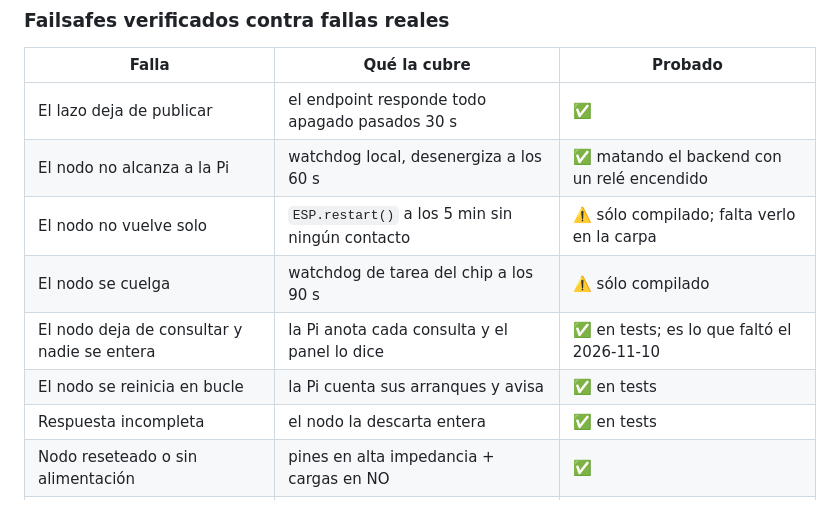
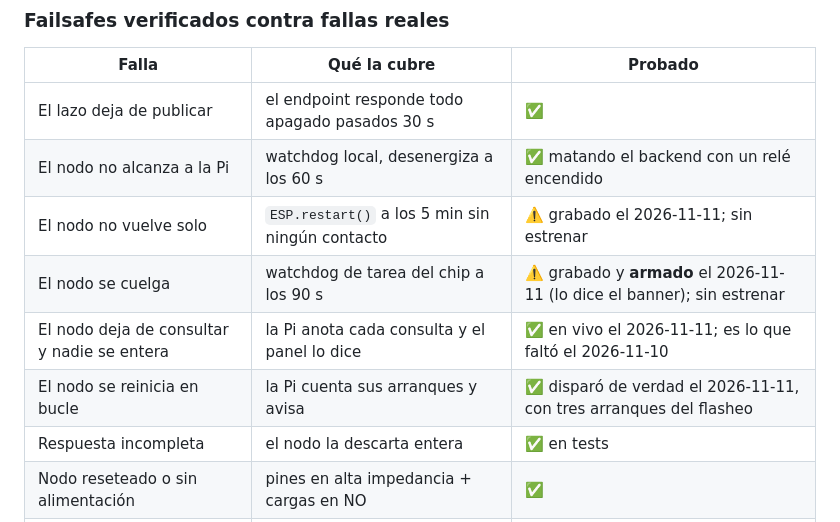
Before and after one commit to jereantequera/Autocann, a Markdown page: apps/tent/HARDWARE.md, the part around the change. Drawn GitHub-style.

```diff
--- a/apps/tent/HARDWARE.md
+++ b/apps/tent/HARDWARE.md
@@ -187,10 +187,10 @@ con cómo se capturaron y las trampas que tiene medirlos.
 |---|---|---|
 | El lazo deja de publicar | el endpoint responde todo apagado pasados 30 s | ✅ |
 | El nodo no alcanza a la Pi | watchdog local, desenergiza a los 60 s | ✅ matando el backend con un relé encendido |
-| El nodo no vuelve solo | `ESP.restart()` a los 5 min sin ningún contacto | ⚠️ sólo compilado; falta verlo en la carpa |
-| El nodo se cuelga | watchdog de tarea del chip a los 90 s | ⚠️ sólo compilado |
-| El nodo deja de consultar y nadie se entera | la Pi anota cada consulta y el panel lo dice | ✅ en tests; es lo que faltó el 2026-11-10 |
-| El nodo se reinicia en bucle | la Pi cuenta sus arranques y avisa | ✅ en tests |
+| El nodo no vuelve solo | `ESP.restart()` a los 5 min sin ningún contacto | ⚠️ grabado el 2026-11-11; sin estrenar |
+| El nodo se cuelga | watchdog de tarea del chip a los 90 s | ⚠️ grabado y **armado** el 2026-11-11 (lo dice el banner); sin estrenar |
+| El nodo deja de consultar y nadie se entera | la Pi anota cada consulta y el panel lo dice | ✅ en vivo el 2026-11-11; es lo que faltó el 2026-11-10 |
+| El nodo se reinicia en bucle | la Pi cuenta sus arranques y avisa | ✅ disparó de verdad el 2026-11-11, con tres arranques del flasheo |
 | Respuesta incompleta | el nodo la descarta entera | ✅ en tests |
 | Nodo reseteado o sin alimentación | pines en alta impedancia + cargas en NO | ✅ |
 | Se cae la alimentación del nodo | **nada** — ningún firmware lo levanta | ❌ pide fuente separada de la JD-VCC |
```
Also changed, not shown: apps/tent/CHANGELOG.md (+15 -3 lines).
